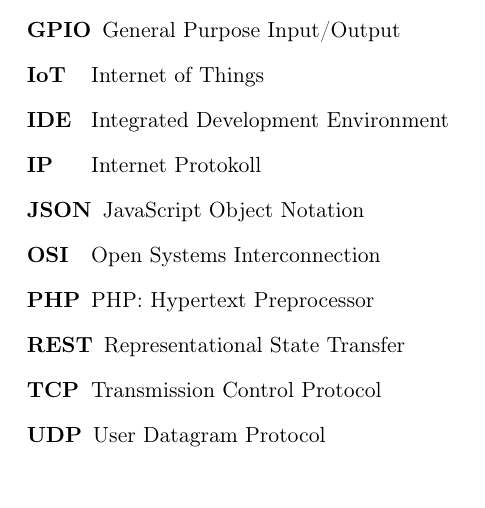
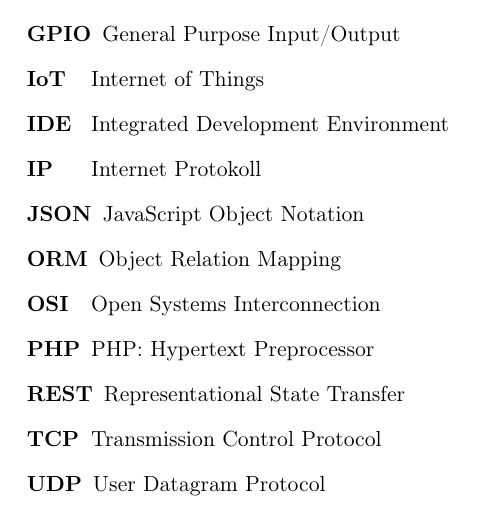
Before and after one commit to kai-oswald/Pi-Dash, a LaTeX document (Latex/Studienarbeit.tex, which reads Latex/Textteile/abkuerzungsverzeichnis.tex): part of page 35 of 39, cut so that both start at the same text. Compiled offline with pdfLaTeX.

Commit message:
add ORM to abkuerzungsverzeichnis.tex

```diff
--- a/Latex/Textteile/abkuerzungsverzeichnis.tex
+++ b/Latex/Textteile/abkuerzungsverzeichnis.tex
@@ -6,9 +6,10 @@
  \acro{IDE} {Integrated Development Environment}
  \acro{IP} {Internet Protokoll}
  \acro{JSON} {JavaScript Object Notation}
+ \acro{ORM} {Object Relation Mapping}
  \acro{OSI} {Open Systems Interconnection}
  \acro{PHP} {PHP: Hypertext Preprocessor}
  \acro{REST} {Representational State Transfer}
  \acro{TCP} {Transmission Control Protocol}
  \acro{UDP}{User Datagram Protocol}
-\end{acronym}
+ \end{acronym}
```
